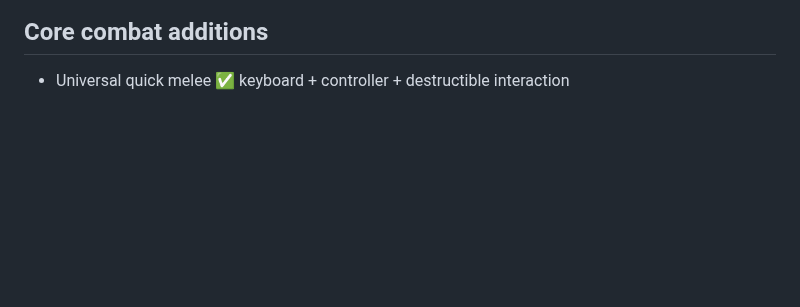
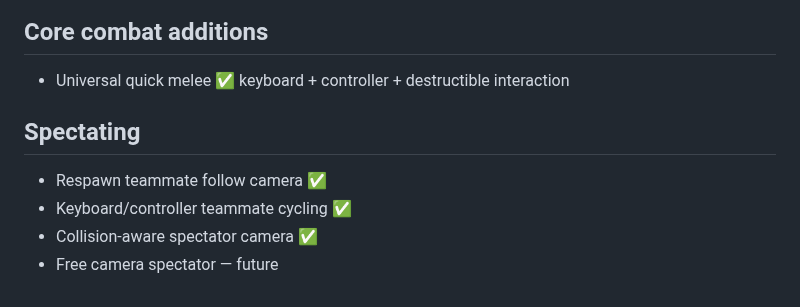
Before and after one commit to Graveyard0311/rivals-dc-game, a Markdown page: ROADMAP.md, the part around the change. Drawn GitHub-style; blank space fills up the shorter version.

Commit message:
docs: track respawn spectator mode

```diff
--- a/ROADMAP.md
+++ b/ROADMAP.md
@@ -79,3 +79,10 @@
 
 ## Core combat additions
 - Universal quick melee ✅ keyboard + controller + destructible interaction
+
+
+## Spectating
+- Respawn teammate follow camera ✅
+- Keyboard/controller teammate cycling ✅
+- Collision-aware spectator camera ✅
+- Free camera spectator — future
```
